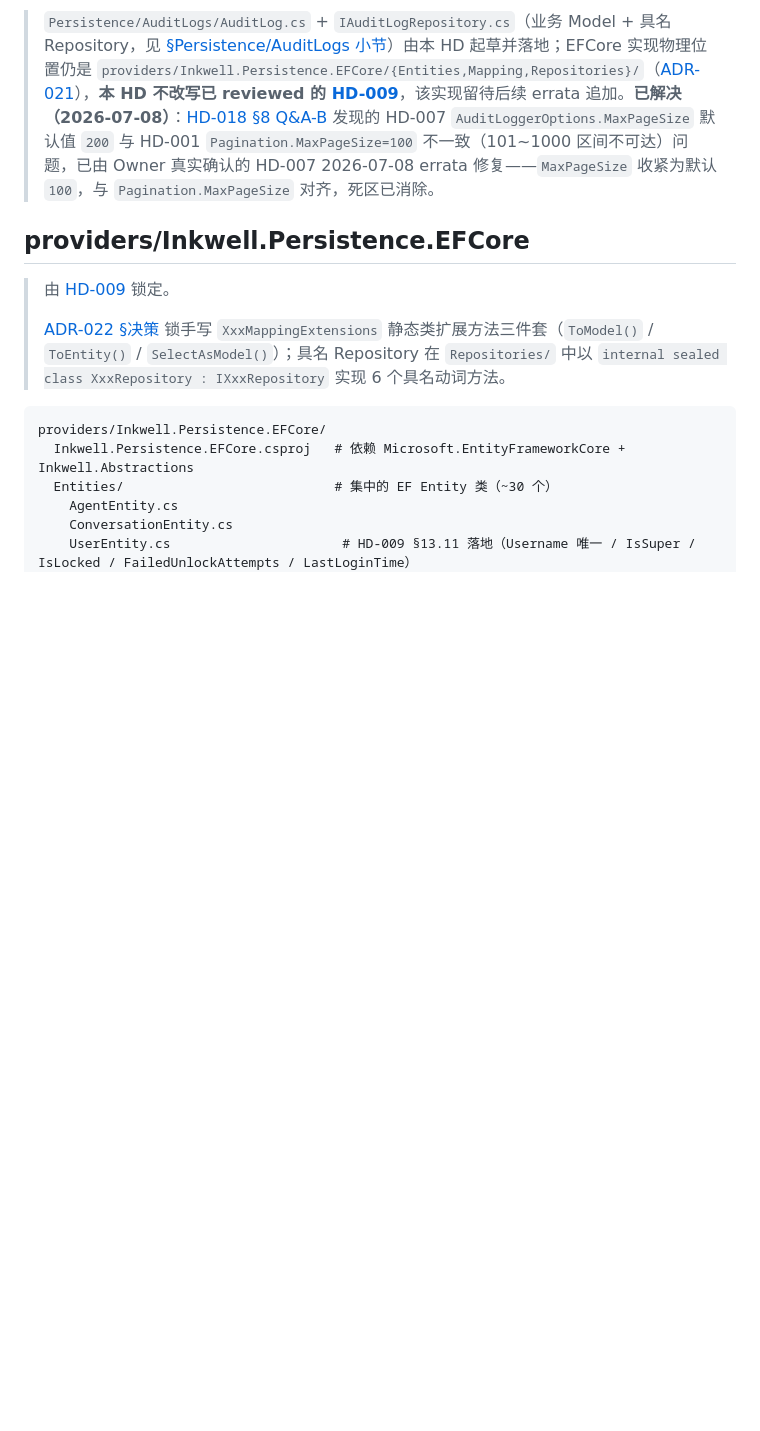
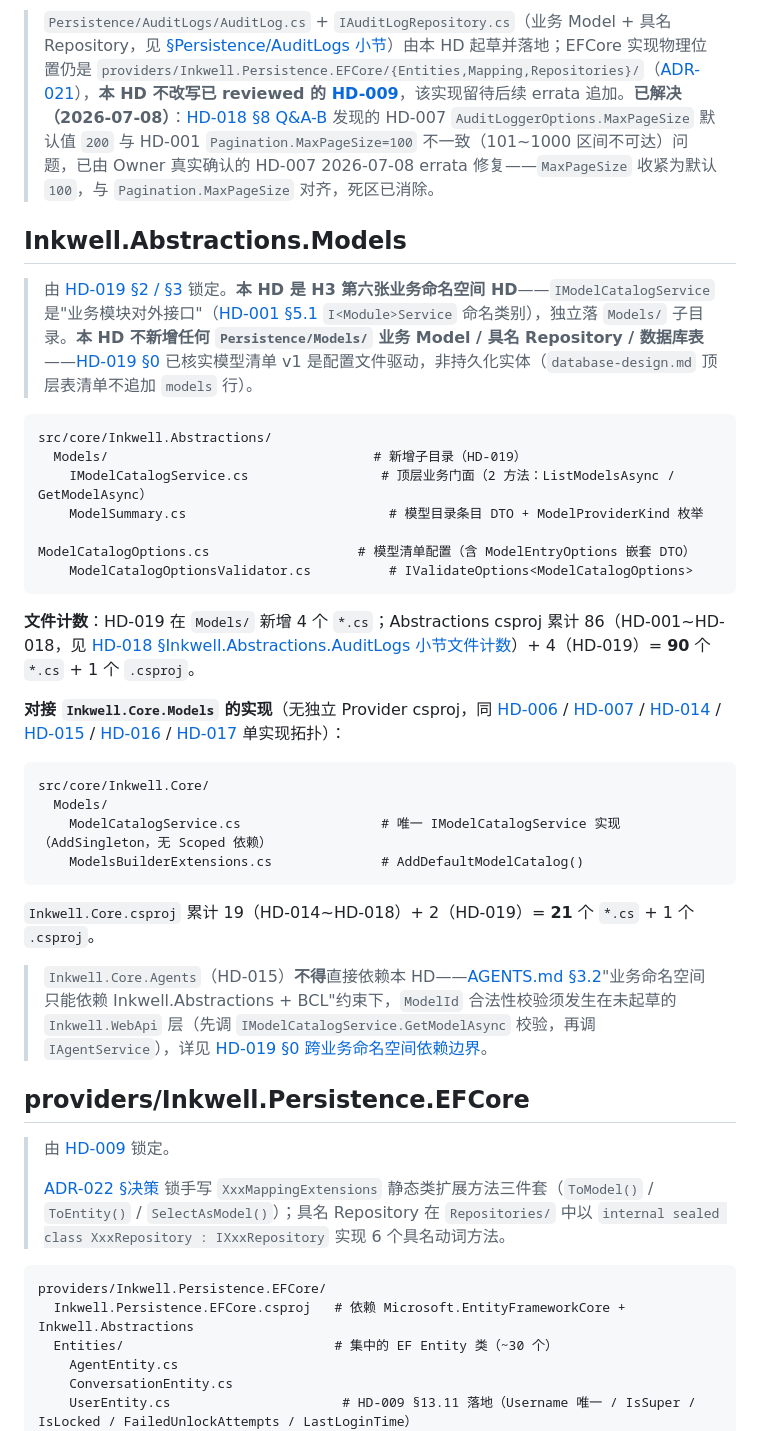
Before and after one commit to shuaihuadu/inkwell, a Markdown page: docs/04-detailed-design/file-structure.md, the part around the change. Rendered like a GitHub page; blank space fills up the shorter version.

Commit message:
docs(design): 起草 HD-019 Inkwell.Core.Models（draft，配置驱动无数据库表）
Design: HD-019
Tests: 无（H3 设计文档，无代码）
Verify: get_errors 确认无 lint 错误；git diff --stat 确认仅改动预期文件
Docs: updated（file-structure.md 同步；database-design.md 无需改动，无新表）
Risk: 3 项待 Owner 确认问题（专有参数 schema/降级顺序/连接信息归属），均未自行拍板
Task: STAGE-H3

````diff
--- a/docs/04-detailed-design/file-structure.md
+++ b/docs/04-detailed-design/file-structure.md
@@ -599,6 +599,34 @@ src/core/Inkwell.Core/
 
 > `Persistence/AuditLogs/AuditLog.cs` + `IAuditLogRepository.cs`（业务 Model + 具名 Repository，见 [§Persistence/AuditLogs 小节](#persistenceauditlogshd-018-落地2026-07-08)）由本 HD 起草并落地；EFCore 实现物理位置仍是 `providers/Inkwell.Persistence.EFCore/{Entities,Mapping,Repositories}/`（[ADR-021](../03-architecture/adr/ADR-021-efcore-persistence-shared-base-and-provider-csproj-layout.md)），**本 HD 不改写已 reviewed 的 [HD-009](Inkwell.Persistence.EFCore/HD-009-Inkwell.Persistence.EFCore-base.md)**，该实现留待后续 errata 追加。**已解决（2026-07-08）**：[HD-018 §8 Q&A-B](Inkwell.Core/HD-018-Inkwell.Core.AuditLogs.md#8-需要-owner-确认的问题) 发现的 HD-007 `AuditLoggerOptions.MaxPageSize` 默认值 `200` 与 HD-001 `Pagination.MaxPageSize=100` 不一致（101~1000 区间不可达）问题，已由 Owner 真实确认的 HD-007 2026-07-08 errata 修复——`MaxPageSize` 收紧为默认 `100`，与 `Pagination.MaxPageSize` 对齐，死区已消除。
 
+## Inkwell.Abstractions.Models
+
+> 由 [HD-019 §2 / §3](Inkwell.Core/HD-019-Inkwell.Core.Models.md) 锁定。**本 HD 是 H3 第六张业务命名空间 HD**——`IModelCatalogService` 是"业务模块对外接口"（[HD-001 §5.1](Inkwell.Abstractions/HD-001-Inkwell.Abstractions-foundation.md#51-命名) `I<Module>Service` 命名类别），独立落 `Models/` 子目录。**本 HD 不新增任何 `Persistence/Models/` 业务 Model / 具名 Repository / 数据库表**——[HD-019 §0](Inkwell.Core/HD-019-Inkwell.Core.Models.md#0-范围核实模型是否为持久化实体req-005--req-006-归属边界) 已核实模型清单 v1 是配置文件驱动，非持久化实体（`database-design.md` 顶层表清单不追加 `models` 行）。
+
+```text
+src/core/Inkwell.Abstractions/
+  Models/                                  # 新增子目录（HD-019）
+    IModelCatalogService.cs                 # 顶层业务门面（2 方法：ListModelsAsync / GetModelAsync）
+    ModelSummary.cs                          # 模型目录条目 DTO + ModelProviderKind 枚举
+    ModelCatalogOptions.cs                   # 模型清单配置（含 ModelEntryOptions 嵌套 DTO）
+    ModelCatalogOptionsValidator.cs          # IValidateOptions<ModelCatalogOptions>
+```
+
+**文件计数**：HD-019 在 `Models/` 新增 4 个 `*.cs`；Abstractions csproj 累计 86（HD-001~HD-018，见 [HD-018 §Inkwell.Abstractions.AuditLogs 小节文件计数](#inkwellabstractionsauditlogs)）+ 4（HD-019）= **90** 个 `*.cs` + 1 个 `.csproj`。
+
+**对接 `Inkwell.Core.Models` 的实现**（无独立 Provider csproj，同 [HD-006](Inkwell.Abstractions/HD-006-Inkwell.Abstractions-agent-runtime-port.md) / [HD-007](Inkwell.Abstractions/HD-007-Inkwell.Abstractions-audit-logger-port.md) / [HD-014](Inkwell.Core/HD-014-Inkwell.Core.Auth.md) / [HD-015](Inkwell.Core/HD-015-Inkwell.Core.Agents.md) / [HD-016](Inkwell.Core/HD-016-Inkwell.Core.Tools.md) / [HD-017](Inkwell.Core/HD-017-Inkwell.Core.Conversations.md) 单实现拓扑）：
+
+```text
+src/core/Inkwell.Core/
+  Models/
+    ModelCatalogService.cs                  # 唯一 IModelCatalogService 实现（AddSingleton，无 Scoped 依赖）
+    ModelsBuilderExtensions.cs              # AddDefaultModelCatalog()
+```
+
+`Inkwell.Core.csproj` 累计 19（HD-014~HD-018）+ 2（HD-019）= **21** 个 `*.cs` + 1 个 `.csproj`。
+
+> `Inkwell.Core.Agents`（HD-015）**不得**直接依赖本 HD——[AGENTS.md §3.2](../../AGENTS.md)"业务命名空间只能依赖 Inkwell.Abstractions + BCL"约束下，`ModelId` 合法性校验须发生在未起草的 `Inkwell.WebApi` 层（先调 `IModelCatalogService.GetModelAsync` 校验，再调 `IAgentService`），详见 [HD-019 §0 跨业务命名空间依赖边界](Inkwell.Core/HD-019-Inkwell.Core.Models.md#0-范围核实模型是否为持久化实体req-005--req-006-归属边界)。
+
 ## providers/Inkwell.Persistence.EFCore
 
 > 由 [HD-009](Inkwell.Persistence.EFCore/HD-009-Inkwell.Persistence.EFCore-base.md) 锁定。
````
Also changed, not shown: 1 other file.
